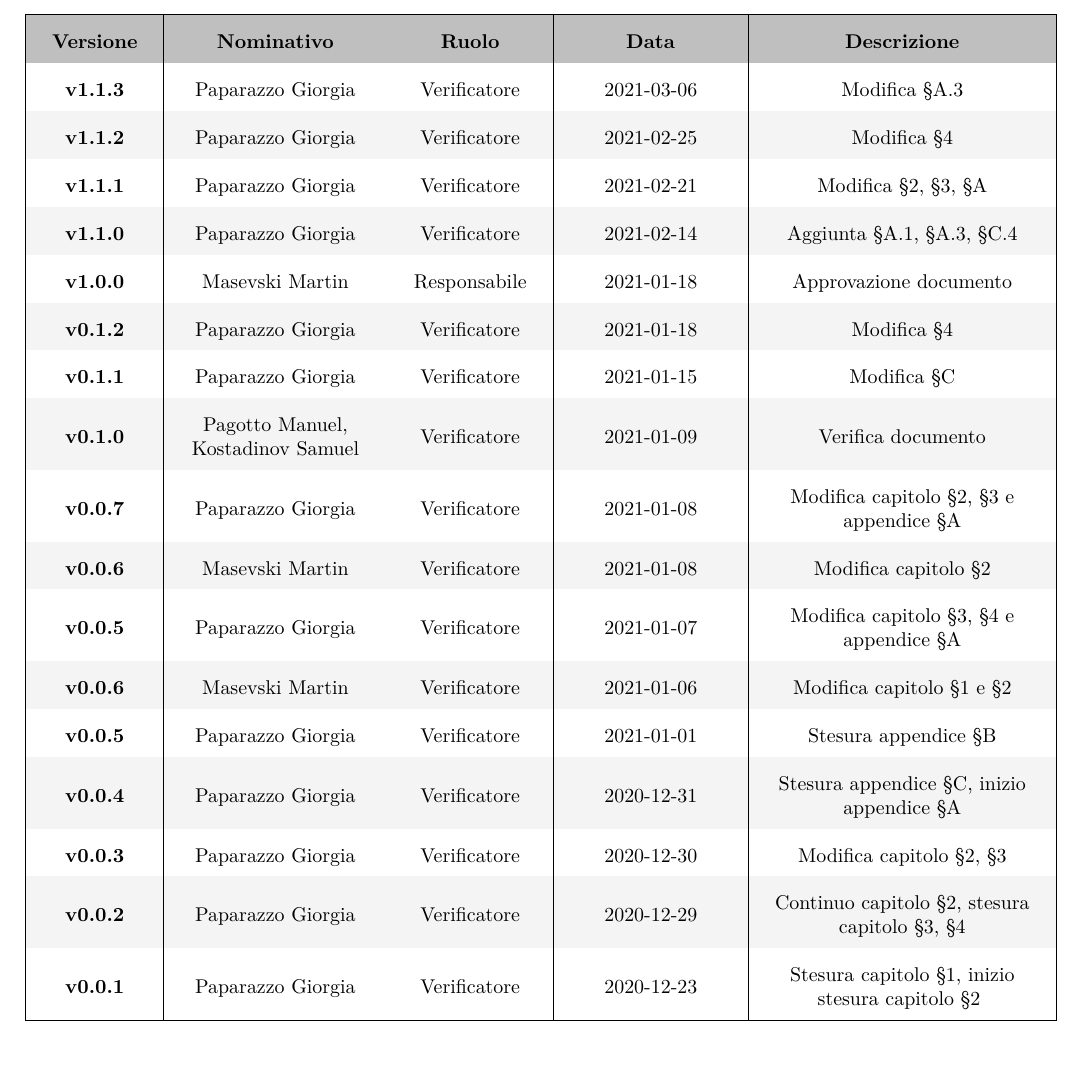
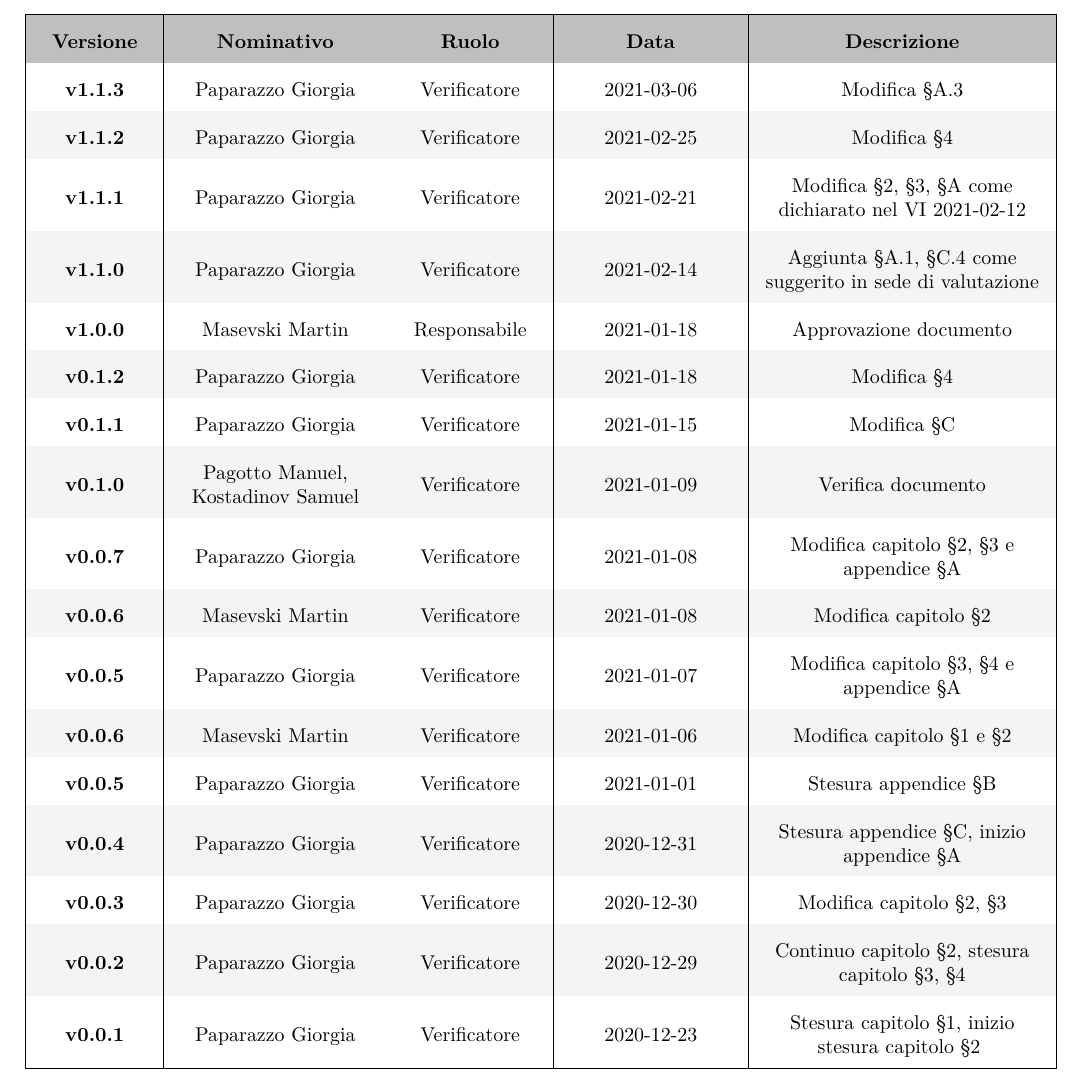
Before and after one commit to Spaghetti-Code-G6/swe-docs, a LaTeX document (esterni/piano_di_qualifica/piano_di_qualifica.tex): part of page 2 of 24, cut so that both start at the same text. Compiled offline with pdfLaTeX.

Commit message:
corretta tabella modifiche

```diff
--- a/esterni/piano_di_qualifica/piano_di_qualifica.tex
+++ b/esterni/piano_di_qualifica/piano_di_qualifica.tex
@@ -37,8 +37,8 @@
 \setModifiche{
   v1.1.3 & Paparazzo Giorgia & Verificatore & 2021-03-06 & Modifica \S\ref{sub:periodo-RP}  \\
   v1.1.2 & Paparazzo Giorgia & Verificatore & 2021-02-25 & Modifica \S\ref{sec:spectest} \\
-  v1.1.1 & Paparazzo Giorgia & Verificatore & 2021-02-21 & Modifica \S\ref{sec:qproc}, \S\ref{sec:qprod}, \S\ref{sec:resoconto}  \\
-  v1.1.0 & Paparazzo Giorgia & Verificatore & 2021-02-14 & Aggiunta \S\ref{sub:periodo-RR}, \S\ref{sub:periodo-RP}, \S\ref{sub:retrospettiva} \\
+  v1.1.1 & Paparazzo Giorgia & Verificatore & 2021-02-21 & Modifica \S\ref{sec:qproc}, \S\ref{sec:qprod}, \S\ref{sec:resoconto} come dichiarato nel VI 2021-02-12 \\
+  v1.1.0 & Paparazzo Giorgia & Verificatore & 2021-02-14 & Aggiunta \S\ref{sub:periodo-RR}, \S\ref{sub:retrospettiva} come suggerito in sede di valutazione \\
   v1.0.0 & Masevski Martin & Responsabile & 2021-01-18 & Approvazione documento \\
   v0.1.2 & Paparazzo Giorgia & Verificatore & 2021-01-18 & Modifica \S\ref{sec:spectest} \\
   v0.1.1 & Paparazzo Giorgia & Verificatore & 2021-01-15 & Modifica \S\ref{sec:valutazioni} \\
```
